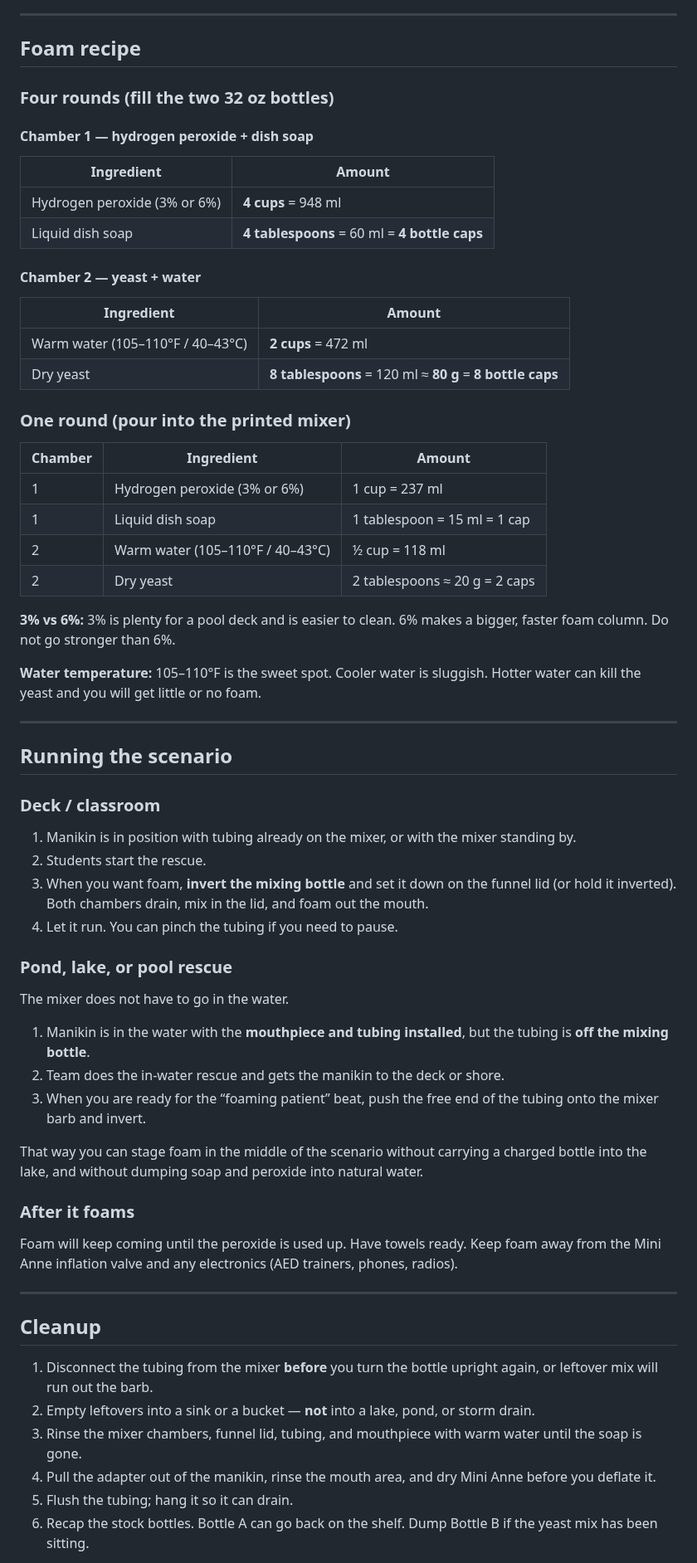
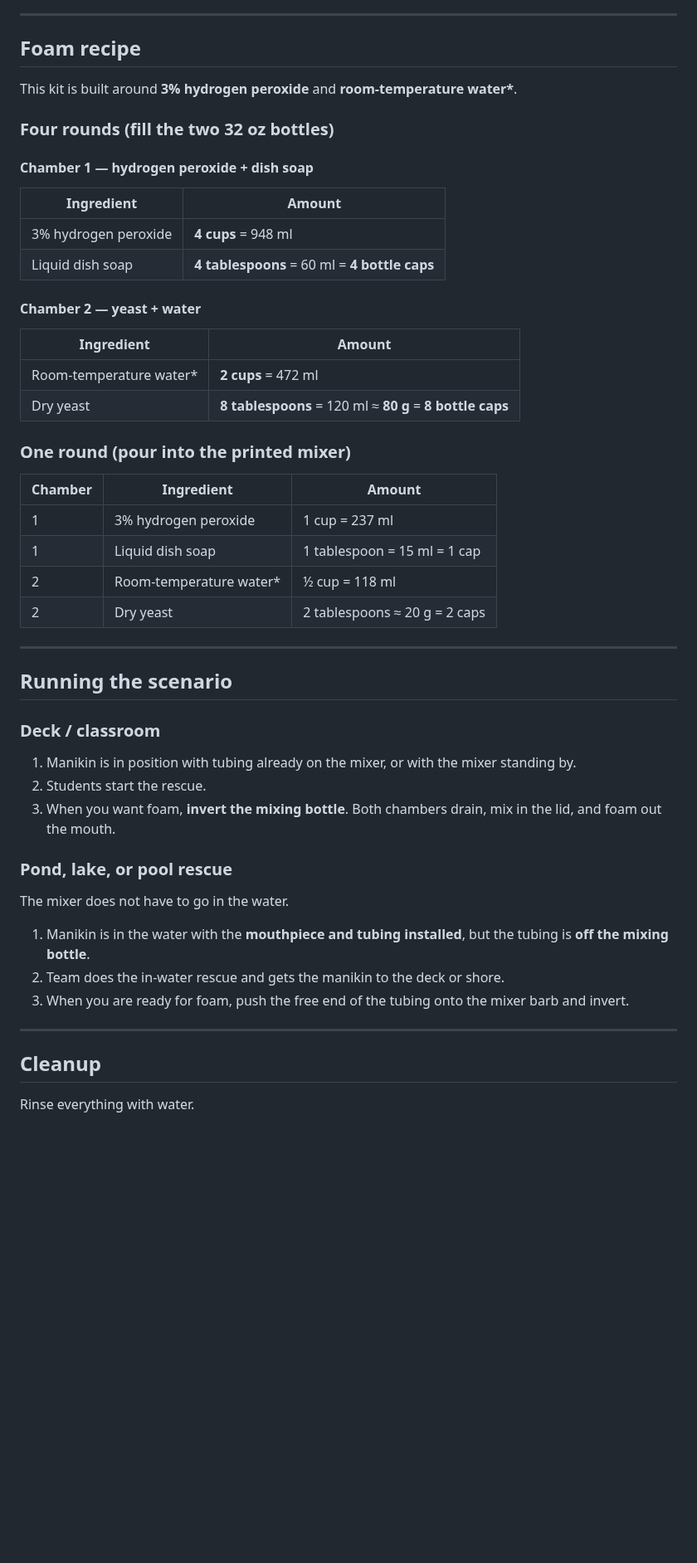
Before and after one commit to LavaTiger99/drowning-foaming-mannequin, a Markdown page: README.md, the part around one of its changes. Shown at 83% size. Rendered like a GitHub page; blank space fills up the shorter version.

```diff
--- a/README.md
+++ b/README.md
@@ -156,34 +161,32 @@ If you are mixing a single round from scratch (no stock bottles), use the per-ro
 
 ## Foam recipe
 
+This kit is built around **3% hydrogen peroxide** and **room-temperature water\***.
+
 ### Four rounds (fill the two 32 oz bottles)
 
 #### Chamber 1 — hydrogen peroxide + dish soap
 
 | Ingredient | Amount |
 | --- | --- |
-| Hydrogen peroxide (3% or 6%) | **4 cups** = 948 ml |
+| 3% hydrogen peroxide | **4 cups** = 948 ml |
 | Liquid dish soap | **4 tablespoons** = 60 ml = **4 bottle caps** |
 
 #### Chamber 2 — yeast + water
 
 | Ingredient | Amount |
 | --- | --- |
-| Warm water (105–110°F / 40–43°C) | **2 cups** = 472 ml |
+| Room-temperature water\* | **2 cups** = 472 ml |
 | Dry yeast | **8 tablespoons** = 120 ml ≈ **80 g** = **8 bottle caps** |
 
 ### One round (pour into the printed mixer)
 
 | Chamber | Ingredient | Amount |
 | --- | --- | --- |
-| 1 | Hydrogen peroxide (3% or 6%) | 1 cup = 237 ml |
+| 1 | 3% hydrogen peroxide | 1 cup = 237 ml |
 | 1 | Liquid dish soap | 1 tablespoon = 15 ml = 1 cap |
-| 2 | Warm water (105–110°F / 40–43°C) | ½ cup = 118 ml |
+| 2 | Room-temperature water\* | ½ cup = 118 ml |
 | 2 | Dry yeast | 2 tablespoons ≈ 20 g = 2 caps |
-
-**3% vs 6%:** 3% is plenty for a pool deck and is easier to clean. 6% makes a bigger, faster foam column. Do not go stronger than 6%.
-
-**Water temperature:** 105–110°F is the sweet spot. Cooler water is sluggish. Hotter water can kill the yeast and you will get little or no foam.
 
 ---
 
@@ -193,8 +196,7 @@ If you are mixing a single round from scratch (no stock bottles), use the per-ro
 
 1. Manikin is in position with tubing already on the mixer, or with the mixer standing by.
 2. Students start the rescue.
-3. When you want foam, **invert the mixing bottle** and set it down on the funnel lid (or hold it inverted). Both chambers drain, mix in the lid, and foam out the mouth.
-4. Let it run. You can pinch the tubing if you need to pause.
+3. When you want foam, **invert the mixing bottle**. Both chambers drain, mix in the lid, and foam out the mouth.
 
 ### Pond, lake, or pool rescue
 
@@ -202,22 +204,11 @@ The mixer does not have to go in the water.
 
 1. Manikin is in the water with the **mouthpiece and tubing installed**, but the tubing is **off the mixing bottle**.
 2. Team does the in-water rescue and gets the manikin to the deck or shore.
-3. When you are ready for the “foaming patient” beat, push the free end of the tubing onto the mixer barb and invert.
-
-That way you can stage foam in the middle of the scenario without carrying a charged bottle into the lake, and without dumping soap and peroxide into natural water.
-
-### After it foams
-
-Foam will keep coming until the peroxide is used up. Have towels ready. Keep foam away from the Mini Anne inflation valve and any electronics (AED trainers, phones, radios).
+3. When you are ready for foam, push the free end of the tubing onto the mixer barb and invert.
 
 ---
 
 ## Cleanup
 
-1. Disconnect the tubing from the mixer **before** you turn the bottle upright again, or leftover mix will run out the barb.
-2. Empty leftovers into a sink or a bucket — **not** into a lake, pond, or storm drain.
-3. Rinse the mixer chambers, funnel lid, tubing, and mouthpiece with warm water until the soap is gone.
-4. Pull the adapter out of the manikin, rinse the mouth area, and dry Mini Anne before you deflate it.
-5. Flush the tubing; hang it so it can drain.
-6. Recap the stock bottles. Bottle A can go back on the shelf. Dump Bottle B if the yeast mix has been sitting.
+Rinse everything with water.
 
```
Also changed, not shown: other parts of README.md (+48 -64 lines), 3d-print-files/README.md (+8 -13 lines), images/mixing-bottle.png (added), images/mouthpiece-adapter.png (added).
